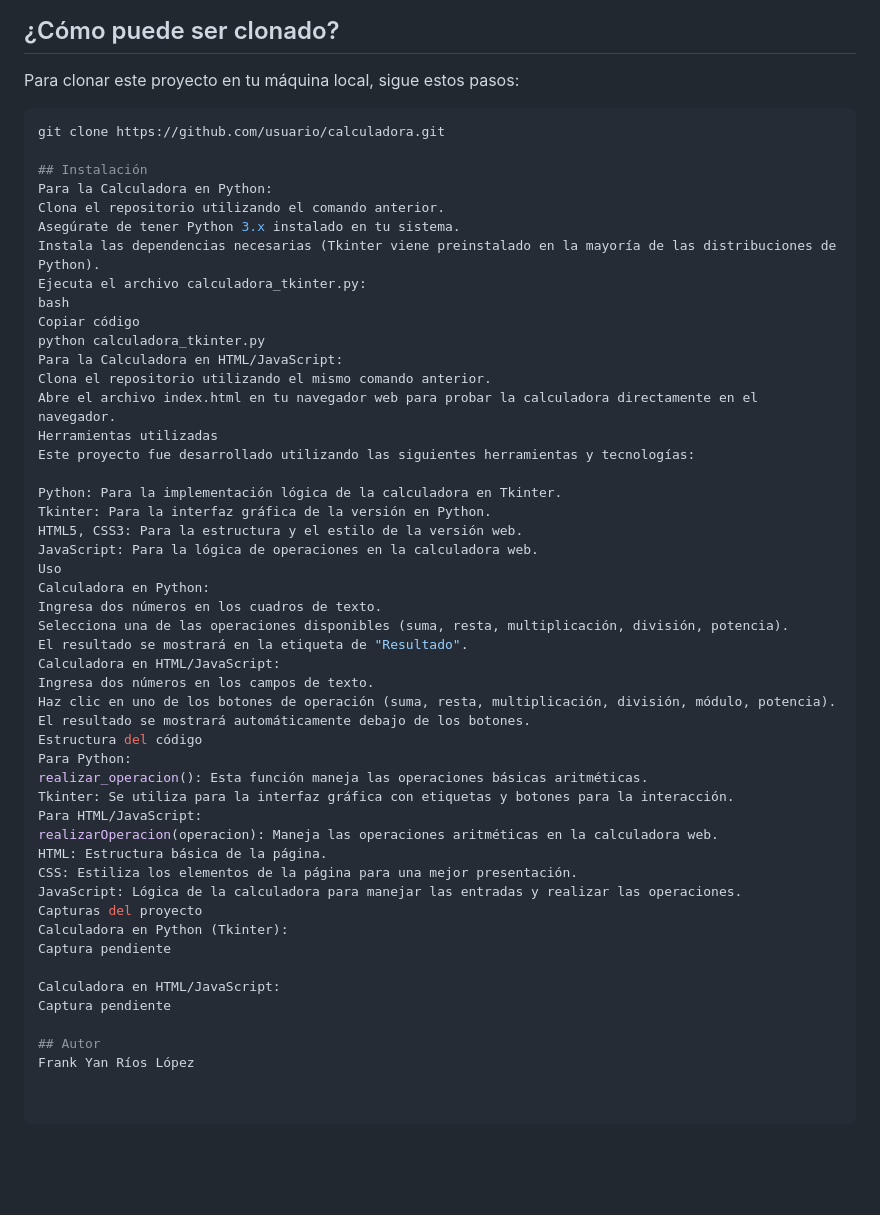
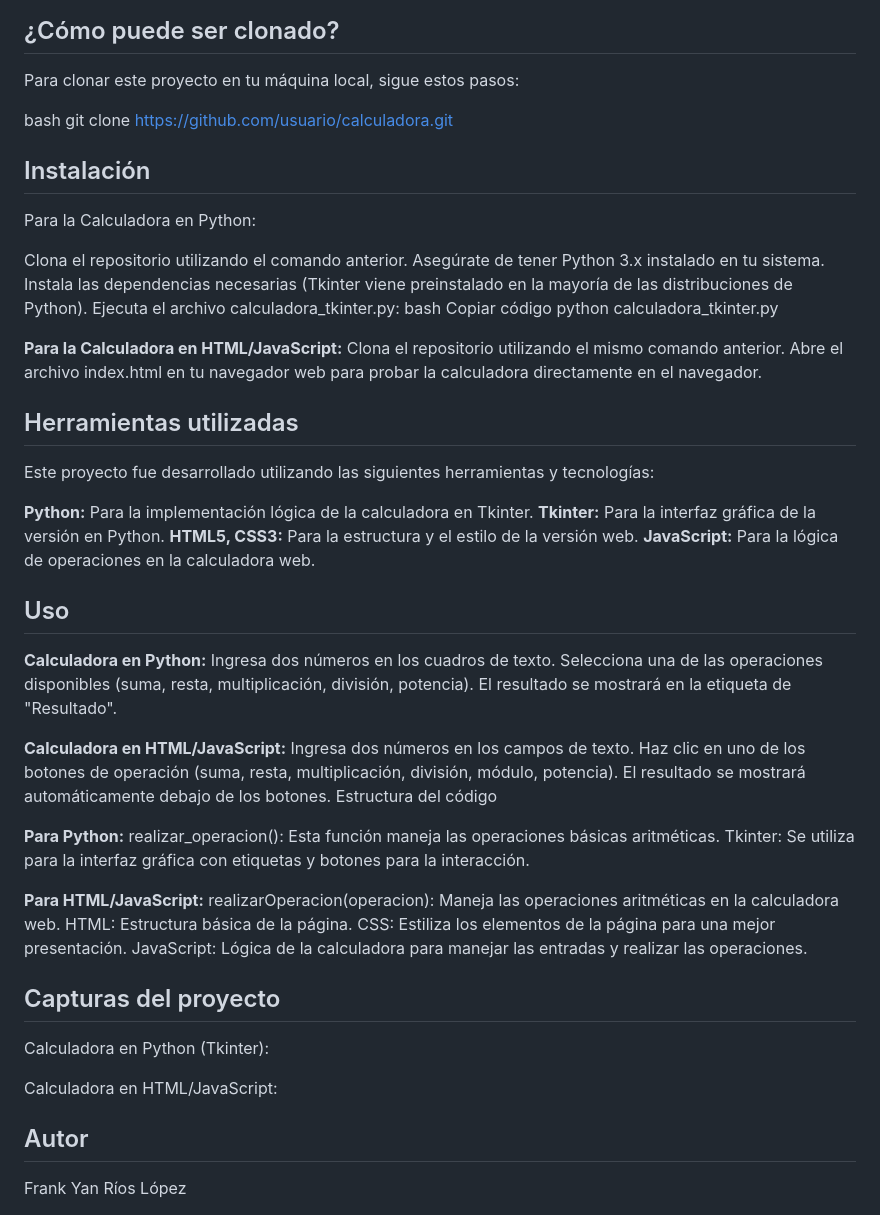
Before and after one commit to lppz16/Parcial-2, a Markdown page: README.md, the part around the change printed below. Rendered like a GitHub page; blank space fills up the shorter version.

````diff
--- a/README.md
+++ b/README.md
@@ -20,11 +25,12 @@ Este proyecto contiene dos implementaciones de una calculadora básica:
 ## ¿Cómo puede ser clonado?
 Para clonar este proyecto en tu máquina local, sigue estos pasos:
 
-```bash
+bash
 git clone https://github.com/usuario/calculadora.git
 
 ## Instalación
 Para la Calculadora en Python:
+
 Clona el repositorio utilizando el comando anterior.
 Asegúrate de tener Python 3.x instalado en tu sistema.
 Instala las dependencias necesarias (Tkinter viene preinstalado en la mayoría de las distribuciones de Python).
@@ -32,40 +38,48 @@ Ejecuta el archivo calculadora_tkinter.py:
 bash
 Copiar código
 python calculadora_tkinter.py
-Para la Calculadora en HTML/JavaScript:
+
+**Para la Calculadora en HTML/JavaScript:**
 Clona el repositorio utilizando el mismo comando anterior.
 Abre el archivo index.html en tu navegador web para probar la calculadora directamente en el navegador.
-Herramientas utilizadas
+
+## Herramientas utilizadas
 Este proyecto fue desarrollado utilizando las siguientes herramientas y tecnologías:
 
-Python: Para la implementación lógica de la calculadora en Tkinter.
-Tkinter: Para la interfaz gráfica de la versión en Python.
-HTML5, CSS3: Para la estructura y el estilo de la versión web.
-JavaScript: Para la lógica de operaciones en la calculadora web.
-Uso
-Calculadora en Python:
+**Python:** Para la implementación lógica de la calculadora en Tkinter.
+**Tkinter:** Para la interfaz gráfica de la versión en Python.
+**HTML5, CSS3:** Para la estructura y el estilo de la versión web.
+**JavaScript:** Para la lógica de operaciones en la calculadora web.
+
+## Uso
+
+**Calculadora en Python:**
 Ingresa dos números en los cuadros de texto.
 Selecciona una de las operaciones disponibles (suma, resta, multiplicación, división, potencia).
 El resultado se mostrará en la etiqueta de "Resultado".
-Calculadora en HTML/JavaScript:
+
+**Calculadora en HTML/JavaScript:**
 Ingresa dos números en los campos de texto.
 Haz clic en uno de los botones de operación (suma, resta, multiplicación, división, módulo, potencia).
 El resultado se mostrará automáticamente debajo de los botones.
 Estructura del código
-Para Python:
+
+**Para Python:**
 realizar_operacion(): Esta función maneja las operaciones básicas aritméticas.
 Tkinter: Se utiliza para la interfaz gráfica con etiquetas y botones para la interacción.
-Para HTML/JavaScript:
+
+**Para HTML/JavaScript:**
 realizarOperacion(operacion): Maneja las operaciones aritméticas en la calculadora web.
 HTML: Estructura básica de la página.
 CSS: Estiliza los elementos de la página para una mejor presentación.
 JavaScript: Lógica de la calculadora para manejar las entradas y realizar las operaciones.
-Capturas del proyecto
+
+## Capturas del proyecto
 Calculadora en Python (Tkinter):
-Captura pendiente
+
 
 Calculadora en HTML/JavaScript:
-Captura pendiente
+
 
 ## Autor
 Frank Yan Ríos López
````
Also changed, not shown: other parts of README.md (+5 -0 lines).
